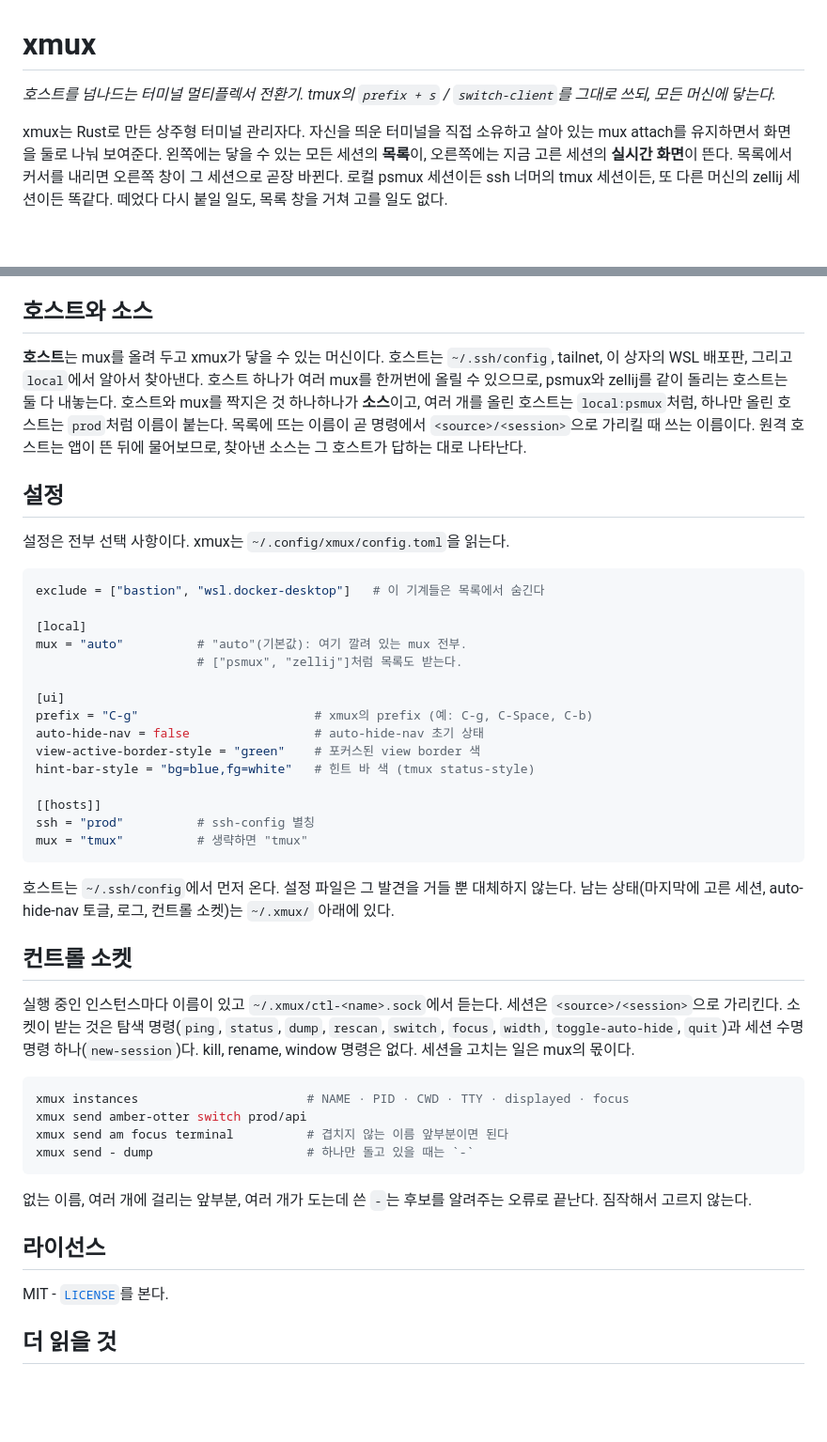
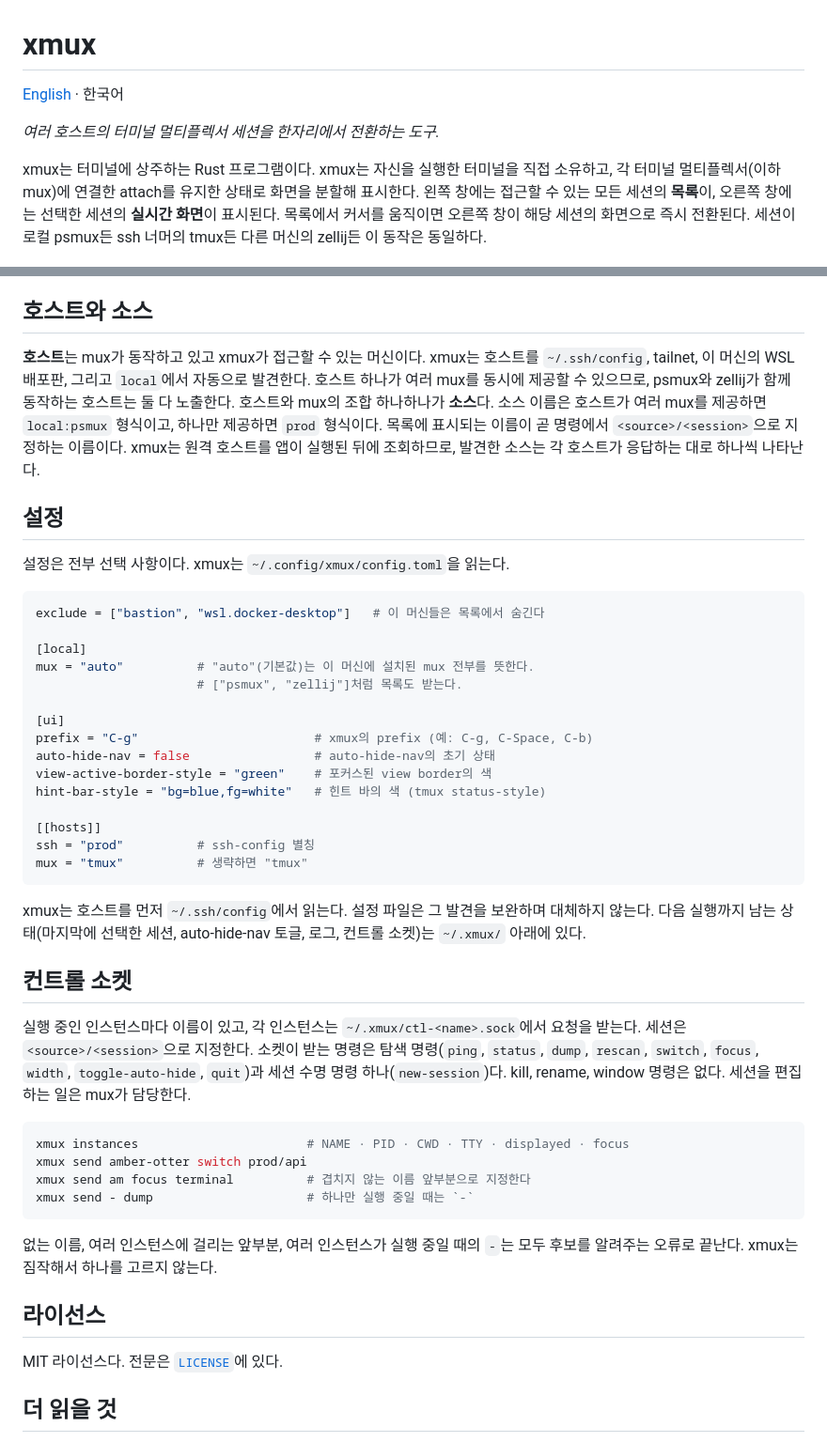
Before and after one commit to zer0ken/xmux, a Markdown page: README.ko.md, 2 parts joined by grey strips. Shown at 94% size. Drawn GitHub-style; blank space fills up the shorter version.

````diff
--- a/README.ko.md
+++ b/README.ko.md
@@ -1,12 +1,14 @@
 # xmux
 
-*호스트를 넘나드는 터미널 멀티플렉서 전환기. tmux의 `prefix + s` / `switch-client`를 그대로 쓰되, 모든 머신에 닿는다.*
+[English](README.md) · 한국어
 
-xmux는 Rust로 만든 상주형 터미널 관리자다. 자신을 띄운 터미널을 직접 소유하고
-살아 있는 mux attach를 유지하면서 화면을 둘로 나눠 보여준다. 왼쪽에는 닿을 수
-있는 모든 세션의 **목록**이, 오른쪽에는 지금 고른 세션의 **실시간 화면**이 뜬다.
-목록에서 커서를 내리면 오른쪽 창이 그 세션으로 곧장 바뀐다. 로컬 psmux 세션이든
-ssh 너머의 tmux 세션이든, 또 다른 머신의 zellij 세션이든 똑같다. 떼었다 다시
-붙일 일도, 목록 창을 거쳐 고를 일도 없다.
+*여러 호스트의 터미널 멀티플렉서 세션을 한자리에서 전환하는 도구.*
+
+xmux는 터미널에 상주하는 Rust 프로그램이다. xmux는 자신을 실행한 터미널을
+직접 소유하고, 각 터미널 멀티플렉서(이하 mux)에 연결한 attach를 유지한 상태로
+화면을 분할해 표시한다. 왼쪽 창에는 접근할 수 있는 모든 세션의 **목록**이,
+오른쪽 창에는 선택한 세션의 **실시간 화면**이 표시된다. 목록에서 커서를
+움직이면 오른쪽 창이 해당 세션의 화면으로 즉시 전환된다. 세션이 로컬 psmux든
+ssh 너머의 tmux든 다른 머신의 zellij든 이 동작은 동일하다.
 
 ![xmux의 분할 화면. 왼쪽 목록에 이 머신의 psmux 세션과 WSL 배포판 안의 tmux
@@ -71,62 +75,62 @@ xmux에는 tmux의 `set -g prefix`처럼 자체 prefix가 있다. 기본값은 `
 
 ## 호스트와 소스
 
-**호스트**는 mux를 올려 두고 xmux가 닿을 수 있는 머신이다. 호스트는
-`~/.ssh/config`, tailnet, 이 상자의 WSL 배포판, 그리고 `local`에서 알아서
-찾아낸다. 호스트 하나가 여러 mux를 한꺼번에 올릴 수 있으므로, psmux와 zellij를
-같이 돌리는 호스트는 둘 다 내놓는다. 호스트와 mux를 짝지은 것 하나하나가
-**소스**이고, 여러 개를 올린 호스트는 `local:psmux`처럼, 하나만 올린 호스트는
-`prod`처럼 이름이 붙는다. 목록에 뜨는 이름이 곧 명령에서
-`<source>/<session>`으로 가리킬 때 쓰는 이름이다. 원격 호스트는 앱이 뜬 뒤에
-물어보므로, 찾아낸 소스는 그 호스트가 답하는 대로 나타난다.
+**호스트**는 mux가 동작하고 있고 xmux가 접근할 수 있는 머신이다. xmux는
+호스트를 `~/.ssh/config`, tailnet, 이 머신의 WSL 배포판, 그리고 `local`에서
+자동으로 발견한다. 호스트 하나가 여러 mux를 동시에 제공할 수 있으므로, psmux와
+zellij가 함께 동작하는 호스트는 둘 다 노출한다. 호스트와 mux의 조합
+하나하나가 **소스**다. 소스 이름은 호스트가 여러 mux를 제공하면 `local:psmux`
+형식이고, 하나만 제공하면 `prod` 형식이다. 목록에 표시되는 이름이 곧 명령에서
+`<source>/<session>`으로 지정하는 이름이다. xmux는 원격 호스트를 앱이 실행된
+뒤에 조회하므로, 발견한 소스는 각 호스트가 응답하는 대로 하나씩 나타난다.
 
 ## 설정
 
 설정은 전부 선택 사항이다. xmux는 `~/.config/xmux/config.toml`을 읽는다.
 
 ```toml
-exclude = ["bastion", "wsl.docker-desktop"]   # 이 기계들은 목록에서 숨긴다
+exclude = ["bastion", "wsl.docker-desktop"]   # 이 머신들은 목록에서 숨긴다
 
 [local]
-mux = "auto"          # "auto"(기본값): 여기 깔려 있는 mux 전부.
+mux = "auto"          # "auto"(기본값)는 이 머신에 설치된 mux 전부를 뜻한다.
                       # ["psmux", "zellij"]처럼 목록도 받는다.
 
 [ui]
 prefix = "C-g"                        # xmux의 prefix (예: C-g, C-Space, C-b)
-auto-hide-nav = false                 # auto-hide-nav 초기 상태
-view-active-border-style = "green"    # 포커스된 view border 색
-hint-bar-style = "bg=blue,fg=white"   # 힌트 바 색 (tmux status-style)
+auto-hide-nav = false                 # auto-hide-nav의 초기 상태
+view-active-border-style = "green"    # 포커스된 view border의 색
+hint-bar-style = "bg=blue,fg=white"   # 힌트 바의 색 (tmux status-style)
 
 [[hosts]]
 ssh = "prod"          # ssh-config 별칭
 mux = "tmux"          # 생략하면 "tmux"
 ```
 
-호스트는 `~/.ssh/config`에서 먼저 온다. 설정 파일은 그 발견을 거들 뿐 대체하지
-않는다. 남는 상태(마지막에 고른 세션, auto-hide-nav 토글, 로그, 컨트롤 소켓)는
-`~/.xmux/` 아래에 있다.
+xmux는 호스트를 먼저 `~/.ssh/config`에서 읽는다. 설정 파일은 그 발견을 보완하며
+대체하지 않는다. 다음 실행까지 남는 상태(마지막에 선택한 세션, auto-hide-nav
+토글, 로그, 컨트롤 소켓)는 `~/.xmux/` 아래에 있다.
 
 ## 컨트롤 소켓
 
-실행 중인 인스턴스마다 이름이 있고 `~/.xmux/ctl-<name>.sock`에서 듣는다. 세션은
-`<source>/<session>`으로 가리킨다. 소켓이 받는 것은 탐색 명령(`ping`, `status`,
-`dump`, `rescan`, `switch`, `focus`, `width`, `toggle-auto-hide`, `quit`)과 세션
-수명 명령 하나(`new-session`)다. kill, rename, window 명령은 없다. 세션을 고치는
-일은 mux의 몫이다.
+실행 중인 인스턴스마다 이름이 있고, 각 인스턴스는 `~/.xmux/ctl-<name>.sock`에서
+요청을 받는다. 세션은 `<source>/<session>`으로 지정한다. 소켓이 받는 명령은
+탐색 명령(`ping`, `status`, `dump`, `rescan`, `switch`, `focus`, `width`,
+`toggle-auto-hide`, `quit`)과 세션 수명 명령 하나(`new-session`)다. kill,
+rename, window 명령은 없다. 세션을 편집하는 일은 mux가 담당한다.
 
 ```sh
 xmux instances                       # NAME · PID · CWD · TTY · displayed · focus
 xmux send amber-otter switch prod/api
-xmux send am focus terminal          # 겹치지 않는 이름 앞부분이면 된다
-xmux send - dump                     # 하나만 돌고 있을 때는 `-`
+xmux send am focus terminal          # 겹치지 않는 이름 앞부분으로 지정한다
+xmux send - dump                     # 하나만 실행 중일 때는 `-`
 ```
 
-없는 이름, 여러 개에 걸리는 앞부분, 여러 개가 도는데 쓴 `-`는 후보를 알려주는
-오류로 끝난다. 짐작해서 고르지 않는다.
+없는 이름, 여러 인스턴스에 걸리는 앞부분, 여러 인스턴스가 실행 중일 때의 `-`는
+모두 후보를 알려주는 오류로 끝난다. xmux는 짐작해서 하나를 고르지 않는다.
 
 ## 라이선스
 
-MIT - [`LICENSE`](LICENSE)를 본다.
+MIT 라이선스다. 전문은 [`LICENSE`](LICENSE)에 있다.
 
 ## 더 읽을 것
 
````
Also changed, not shown: other parts of README.ko.md (+30 -28 lines), README.md (+7 -6 lines).
